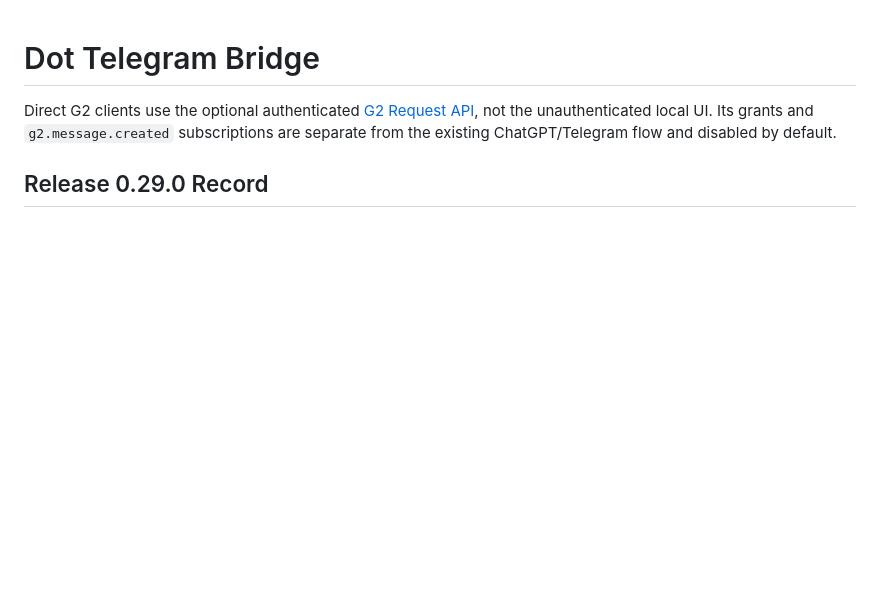
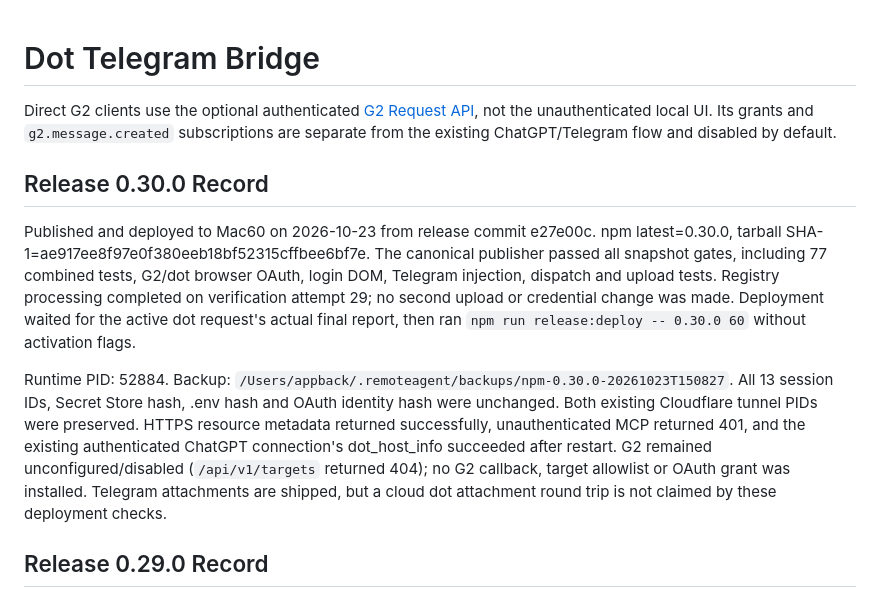
Before and after one commit to appback/remoteagent, a Markdown page: docs/DOT_BRIDGE.md, the part around the change. GitHub-like rendering; blank space fills up the shorter version.

Commit message:
Record verified 0.30.0 npm release and Mac60 deployment

```diff
--- a/docs/DOT_BRIDGE.md
+++ b/docs/DOT_BRIDGE.md
@@ -3,6 +3,26 @@
 Direct G2 clients use the optional authenticated [G2 Request API](G2_API.md),
 not the unauthenticated local UI. Its grants and `g2.message.created` subscriptions
 are separate from the existing ChatGPT/Telegram flow and disabled by default.
+
+## Release 0.30.0 Record
+
+Published and deployed to Mac60 on 2026-10-23 from release commit e27e00c.
+npm latest=0.30.0, tarball SHA-1=ae917ee8f97e0f380eeb18bf52315cffbee6bf7e.
+The canonical publisher passed all snapshot gates, including 77 combined tests,
+G2/dot browser OAuth, login DOM, Telegram injection, dispatch and upload tests.
+Registry processing completed on verification attempt 29; no second upload or
+credential change was made. Deployment waited for the active dot request's actual
+final report, then ran `npm run release:deploy -- 0.30.0 60` without activation flags.
+
+Runtime PID: 52884. Backup:
+`/Users/appback/.remoteagent/backups/npm-0.30.0-20261023T150827`.
+All 13 session IDs, Secret Store hash, .env hash and OAuth identity hash were
+unchanged. Both existing Cloudflare tunnel PIDs were preserved. HTTPS resource
+metadata returned successfully, unauthenticated MCP returned 401, and the existing
+authenticated ChatGPT connection's dot_host_info succeeded after restart.
+G2 remained unconfigured/disabled (`/api/v1/targets` returned 404); no G2 callback,
+target allowlist or OAuth grant was installed. Telegram attachments are shipped,
+but a cloud dot attachment round trip is not claimed by these deployment checks.
 
 ## Release 0.29.0 Record
 
```
Also changed, not shown: docs/G2_API.md (+6 -4 lines), docs/RELEASING.md (+13 -0 lines).
